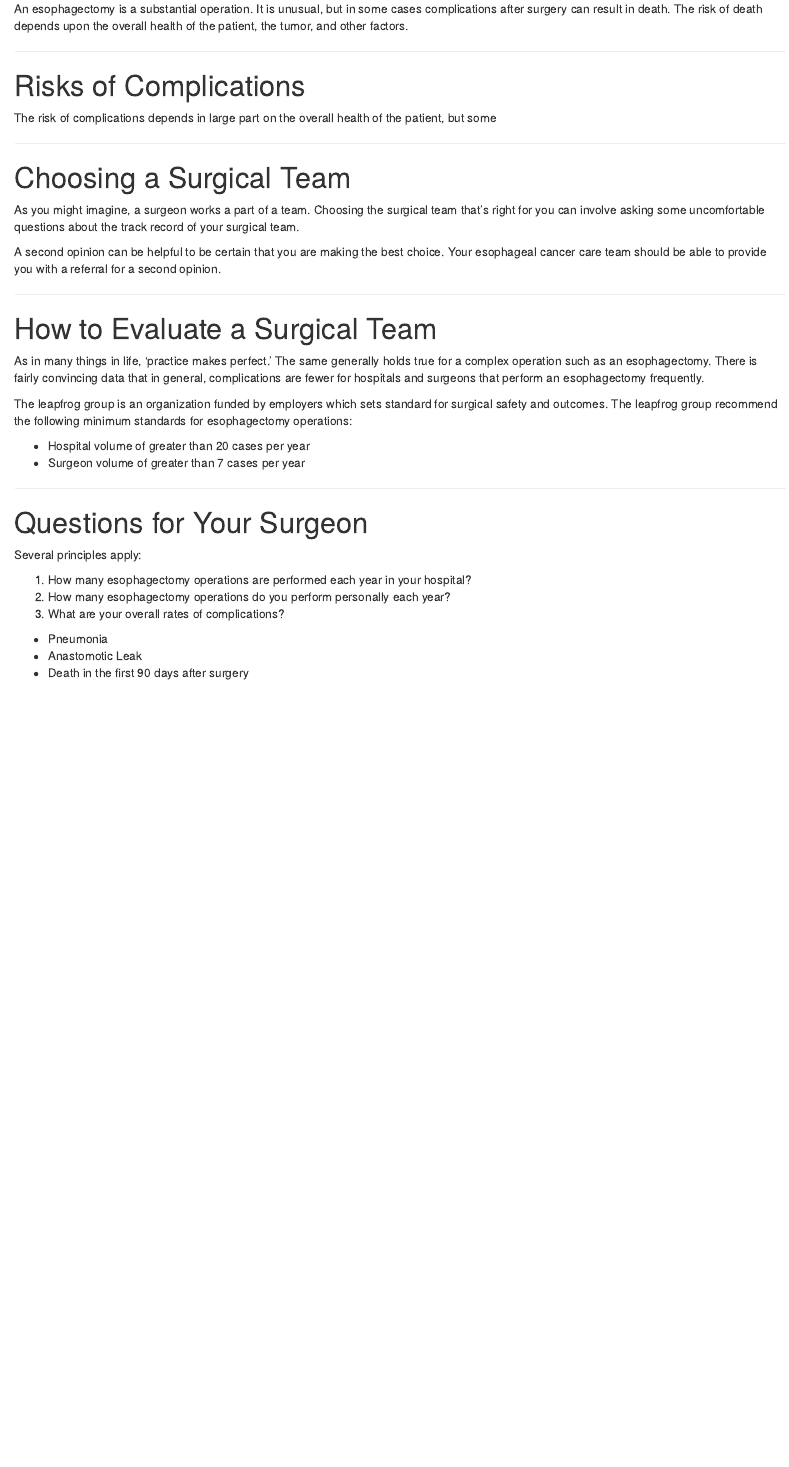
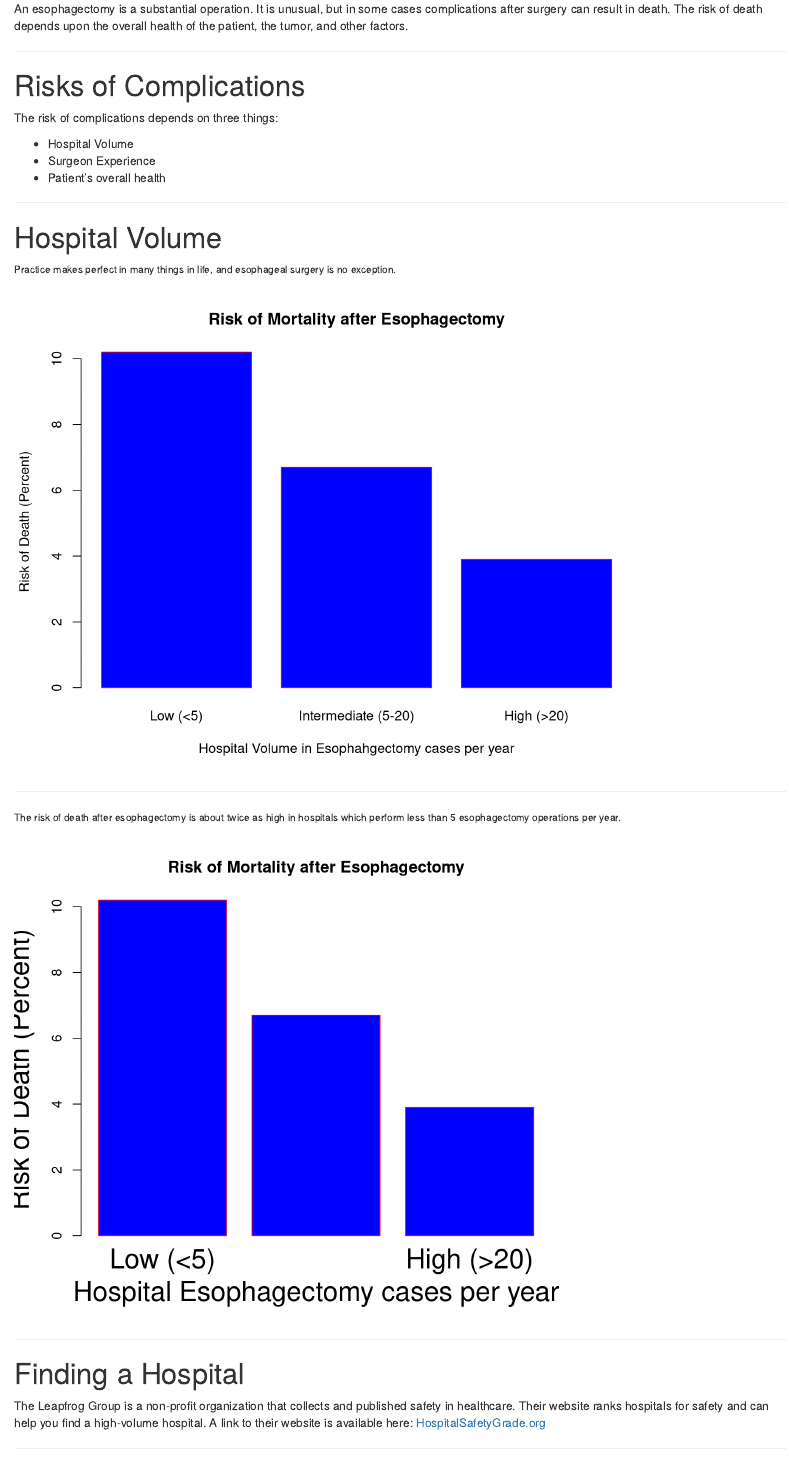
Before and after one commit to jcsalo/gi_cancer, an R Markdown document (slides/12_Eso_Surgery.Rmd): the page in a window 1100 px wide, from 2270 px down. Rendered offline with R 4.5, knitr and Pandoc, with nearby package versions.

Commit message:
working on surgery

````diff
--- a/slides/12_Eso_Surgery.Rmd
+++ b/slides/12_Eso_Surgery.Rmd
@@ -141,6 +141,42 @@ An esophagectomy is a substantial operation.  It is unusual, but in some cases c
 
 # Risks of Complications
 
-The risk of complications depends in large part on the overall health of the patient, but some
+The risk of complications depends on three things:
+
+- Hospital Volume
+- Surgeon Experience
+- Patient's overall health
 
 ---
+
+# Hospital Volume
+
+<small>Practice makes perfect in many things in life, and esophageal surgery is no exception.</small>
+
+
+```{r, echo=F, fig.height=6, fig.width=8}
+H <- c(10.2,6.7,3.9)
+M <- c("Low (<5)","Intermediate (5-20)","High (>20)")
+
+# Plot the bar chart
+barplot(H,names.arg=M,xlab="Hospital Volume in Esophahgectomy cases per year",ylab="Risk of Death (Percent)",col="blue",
+main="Risk of Mortality after Esophagectomy",border="red")
+```
+---
+
+<small>The risk of death after esophagectomy is about twice as high in hospitals which perform less than 5 esophagectomy operations per year.</small>
+
+
+```{r, echo=F, fig.height=6, fig.width=7}
+H <- c(10.2,6.7,3.9)
+M <- c("Low (<5)","Middle (5-20)","High (>20)")
+
+# Plot the bar chart
+barplot(H,names.arg=M,xlab="Hospital Esophagectomy cases per year",ylab="Risk of Death (Percent)",col="blue",
+main="Risk of Mortality after Esophagectomy",border="red", cex.lab=2, cex.names = 2)
+```
+---
+
+# Finding a Hospital
+
+The Leapfrog Group is a non-profit organization that collects and published safety in healthcare. Their website ranks hospitals for safety and can help you find a high-volume hospital.  A link to their website is available here: [HospitalSafetyGrade.org](https://www.hospitalsafetygrade.org)
````
Also changed, not shown: slides/12_Eso_Surgery.html, slides/12_Eso_Surgery_files/figure-html/unnamed-chunk-1-1.png (added), slides/12_Eso_Surgery_files/figure-html/unnamed-chunk-2-1.png (added), slides/12_Eso_Surgery.Rmd (20 more changed lines).
